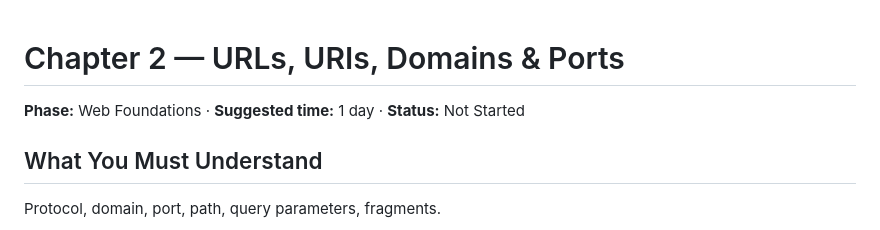
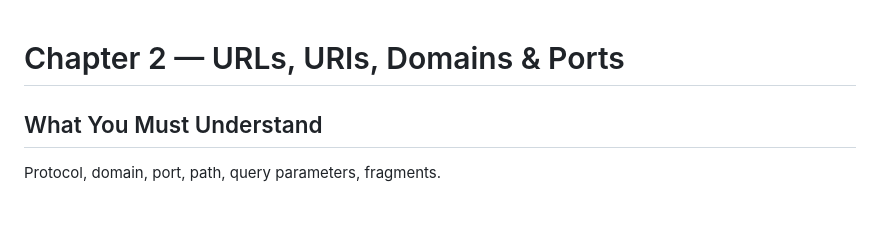
Before and after one commit to logeshchandrasekar/Web-Dev-Journey, a Markdown page: Backend/HTTP WEB JSON API/2 urls-domains-ports.md, the part around the change. Drawn GitHub-style.

Commit message:
Update chapter 2 header by removing metadata
Removed phase, suggested time, and status from chapter 2.

```diff
--- a/Backend/HTTP WEB JSON API/2 urls-domains-ports.md
+++ b/Backend/HTTP WEB JSON API/2 urls-domains-ports.md
@@ -1,6 +1,4 @@
 # Chapter 2 — URLs, URIs, Domains & Ports
-
-**Phase:** Web Foundations · **Suggested time:** 1 day · **Status:** Not Started
 
 ## What You Must Understand
 
```
